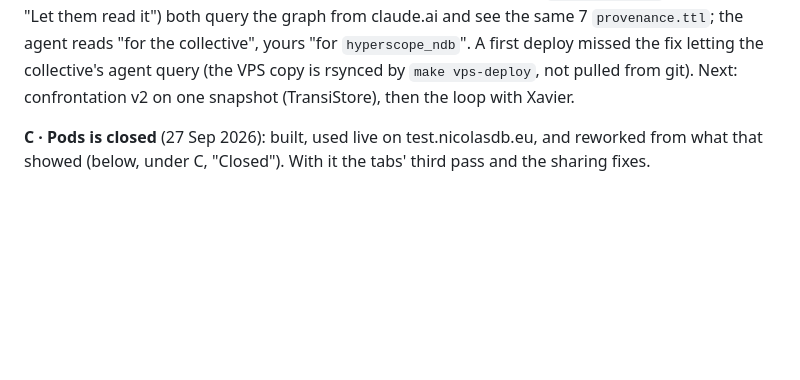
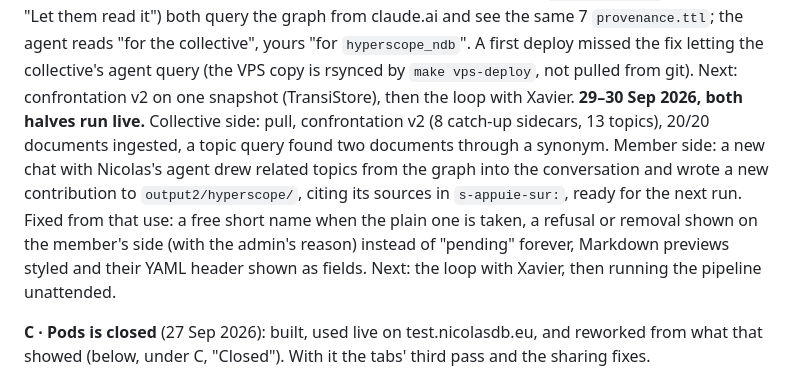
Before and after one commit to nicolasdb/solid-backoffice, a Markdown page: docs/slices.md, the part around the change. Drawn GitHub-style; blank space fills up the shorter version.

Commit message:
Slices: E, both halves of the loop run live
Co-Authored-By: Claude Opus 5.5 <noreply@anthropic.com>

```diff
--- a/docs/slices.md
+++ b/docs/slices.md
@@ -21,6 +21,16 @@ the collective", yours "for `hyperscope_ndb`". A first deploy missed the
 fix letting the collective's agent query (the VPS copy is rsynced by
 `make vps-deploy`, not pulled from git). Next: confrontation v2 on one
 snapshot (TransiStore), then the loop with Xavier.
+**29–30 Sep 2026, both halves run live.** Collective side: pull,
+confrontation v2 (8 catch-up sidecars, 13 topics), 20/20 documents
+ingested, a topic query found two documents through a synonym. Member side:
+a new chat with Nicolas's agent drew related topics from the graph into
+the conversation and wrote a new contribution to `output2/hyperscope/`,
+citing its sources in `s-appuie-sur:`, ready for the next run. Fixed from
+that use: a free short name when the plain one is taken, a refusal or
+removal shown on the member's side (with the admin's reason) instead of
+"pending" forever, Markdown previews styled and their YAML header shown as
+fields. Next: the loop with Xavier, then running the pipeline unattended.
 
 **C · Pods is closed** (27 Sep 2026): built, used live on
 test.nicolasdb.eu, and reworked from what that showed (below, under C,
```
